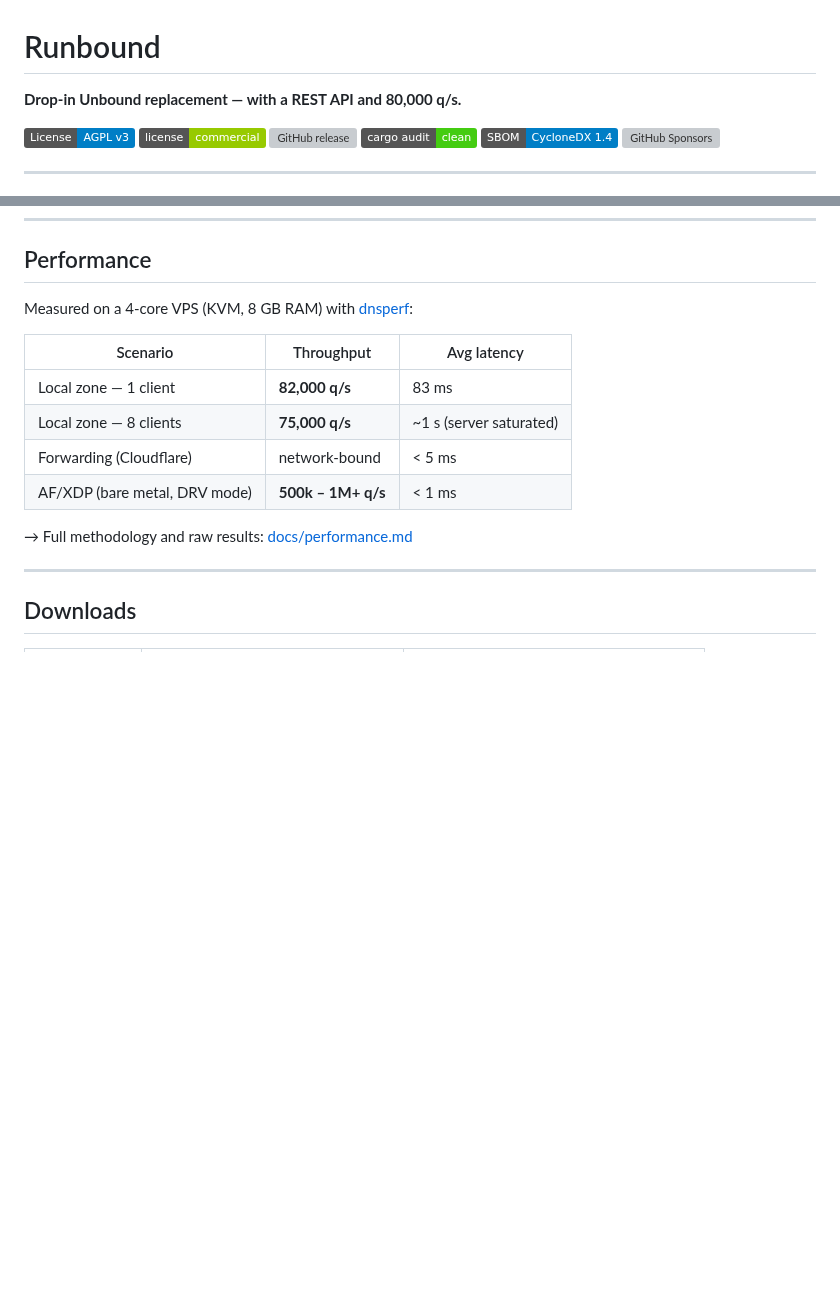
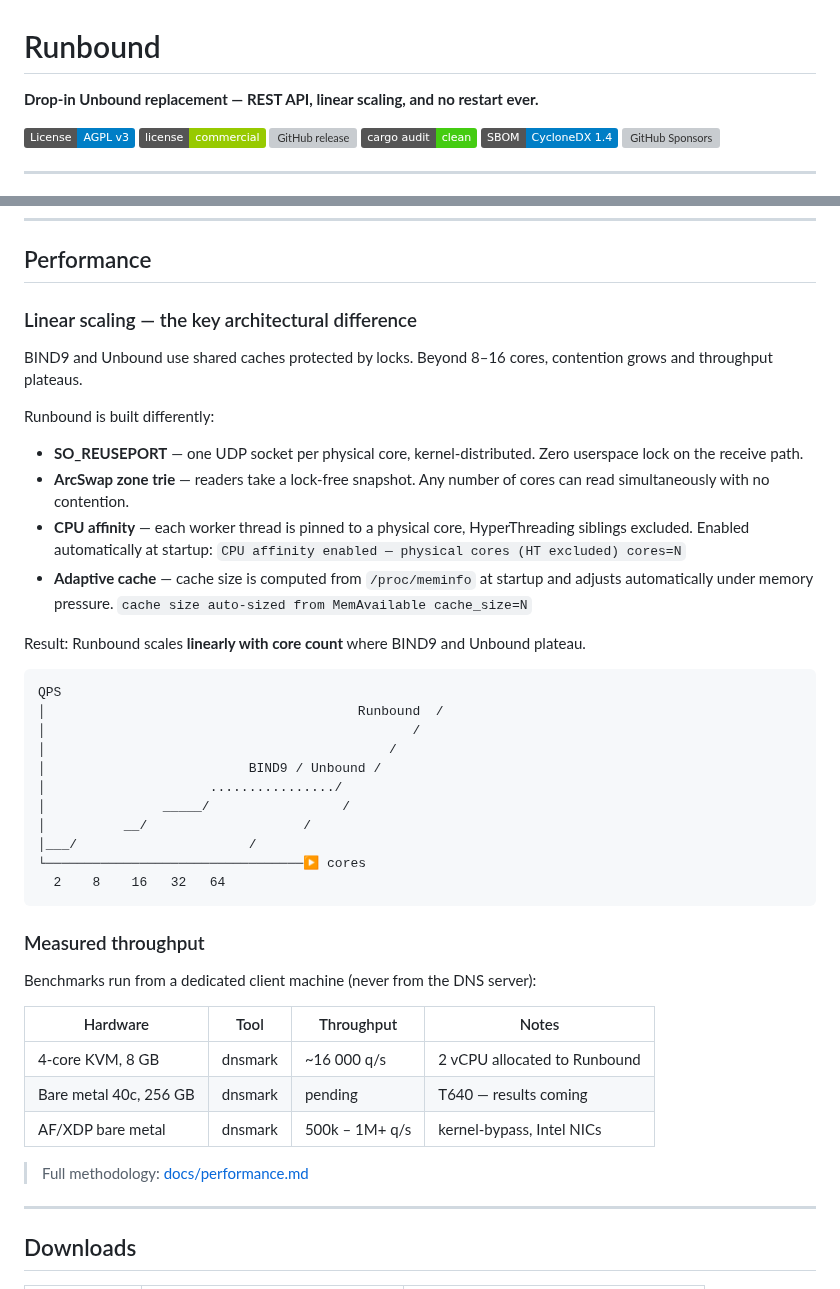
Before and after one commit to redlemonbe/Runbound, a Markdown page: README.md, 2 parts joined by grey strips. GitHub-like rendering; badges without logos; blank space fills up the shorter version; grey boxes are pictures that could not be loaded.

Commit message:
docs: update README — title, feature table, performance section, version placeholders
- Title reflects linear scaling and zero-restart design
- Added SO_REUSEPORT, CPU affinity, adaptive cache rows to feature table
- Removed static throughput row (replaced by dedicated performance section)
- Performance section rewritten: architectural rationale, ASCII scaling chart, measured throughput table
- Installation section: vX.Y.Z placeholders replace hardcoded v0.4.5 filenames

````diff
--- a/README.md
+++ b/README.md
@@ -1,6 +1,6 @@
 # Runbound
 
-**Drop-in Unbound replacement — with a REST API and 80,000 q/s.**
+**Drop-in Unbound replacement — REST API, linear scaling, and no restart ever.**
 
 [![License: AGPL v3](https://img.shields.io/badge/License-AGPL_v3-blue.svg)](LICENSE) [![Commercial License](https://img.shields.io/badge/license-commercial-green.svg)](COMMERCIAL_LICENSE.md)
 [![GitHub release](https://img.shields.io/github/v/release/redlemonbe/Runbound)](https://github.com/redlemonbe/Runbound/releases/latest)
@@ -100,16 +102,52 @@ curl -s "$API/stats" -H "Authorization: Bearer $TOKEN"
 
 ## Performance
 
-Measured on a 4-core VPS (KVM, 8 GB RAM) with [dnsperf](https://www.dns-oarc.net/tools/dnsperf):
+### Linear scaling — the key architectural difference
 
-| Scenario | Throughput | Avg latency |
-|---|---|---|
-| Local zone — 1 client | **82,000 q/s** | 83 ms |
-| Local zone — 8 clients | **75,000 q/s** | ~1 s (server saturated) |
-| Forwarding (Cloudflare) | network-bound | < 5 ms |
-| AF/XDP (bare metal, DRV mode) | **500k – 1M+ q/s** | < 1 ms |
+BIND9 and Unbound use shared caches protected by locks.
+Beyond 8–16 cores, contention grows and throughput plateaus.
 
-→ Full methodology and raw results: [docs/performance.md](docs/performance.md)
+Runbound is built differently:
+
+- **SO_REUSEPORT** — one UDP socket per physical core, kernel-distributed.
+  Zero userspace lock on the receive path.
+- **ArcSwap zone trie** — readers take a lock-free snapshot.
+  Any number of cores can read simultaneously with no contention.
+- **CPU affinity** — each worker thread is pinned to a physical core,
+  HyperThreading siblings excluded. Enabled automatically at startup:
+  `CPU affinity enabled — physical cores (HT excluded) cores=N`
+- **Adaptive cache** — cache size is computed from `/proc/meminfo` at
+  startup and adjusts automatically under memory pressure.
+  `cache size auto-sized from MemAvailable cache_size=N`
+
+Result: Runbound scales **linearly with core count** where
+BIND9 and Unbound plateau.
+
+```
+QPS
+│                                        Runbound  /
+│                                               /
+│                                            /
+│                          BIND9 / Unbound /
+│                     ................/
+│               _____/                 /
+│          __/                    /
+│___/                      /
+└─────────────────────────────────▶ cores
+  2    8    16   32   64
+```
+
+### Measured throughput
+
+Benchmarks run from a dedicated client machine (never from the DNS server):
+
+| Hardware | Tool | Throughput | Notes |
+|---|---|---|---|
+| 4-core KVM, 8 GB | dnsmark | ~16 000 q/s | 2 vCPU allocated to Runbound |
+| Bare metal 40c, 256 GB | dnsmark | pending | T640 — results coming |
+| AF/XDP bare metal | dnsmark | 500k – 1M+ q/s | kernel-bypass, Intel NICs |
+
+> Full methodology: [docs/performance.md](docs/performance.md)
 
 ---
 
````
Also changed, not shown: other parts of README.md (+7 -5 lines).
